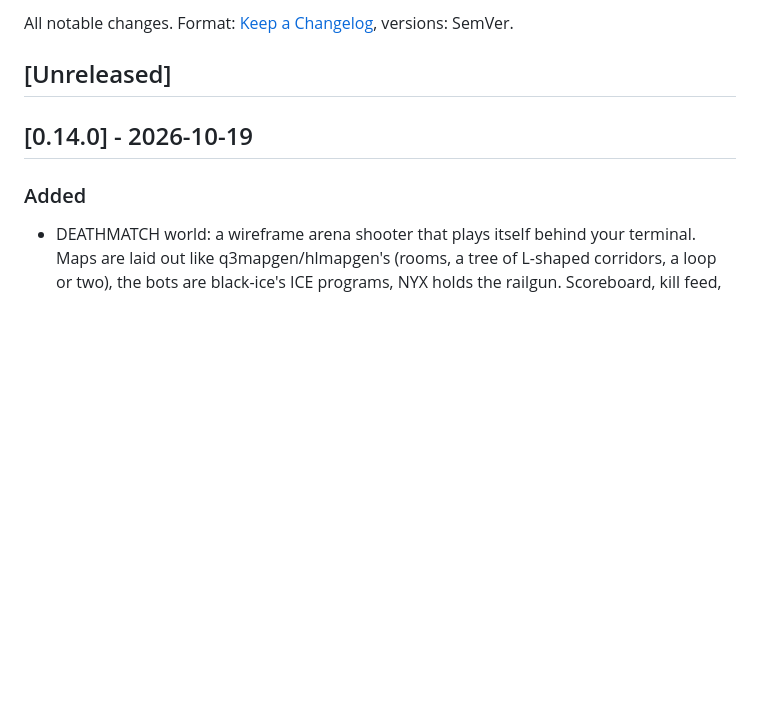
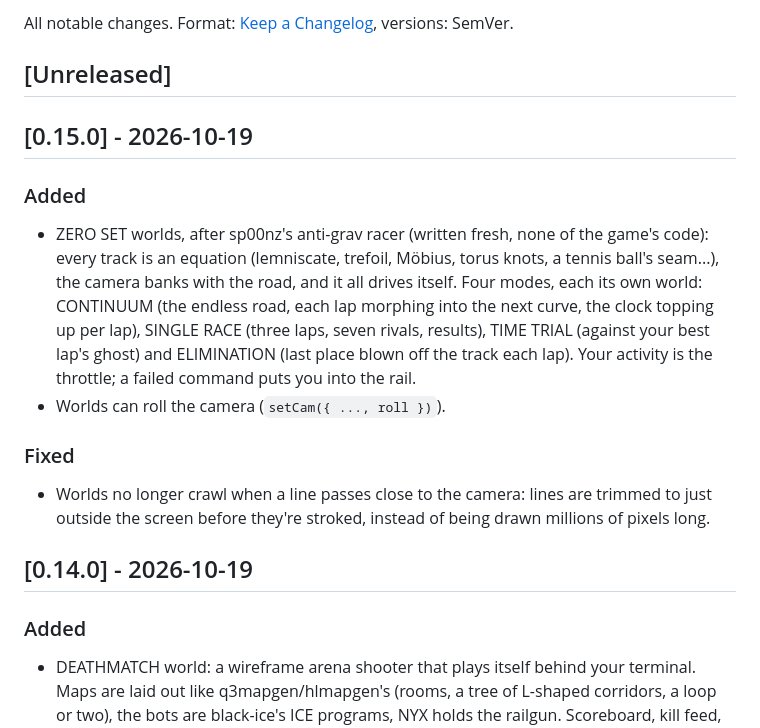
Before and after one commit to sp00nznet/gibson, a Markdown page: CHANGELOG.md, the part around the change. Drawn GitHub-style; blank space fills up the shorter version.

```diff
--- a/CHANGELOG.md
+++ b/CHANGELOG.md
@@ -3,6 +3,22 @@
 All notable changes. Format: [Keep a Changelog](https://keepachangelog.com), versions: SemVer.
 
 ## [Unreleased]
+
+## [0.15.0] - 2026-10-19
+
+### Added
+- ZERO SET worlds, after sp00nz's anti-grav racer (written fresh, none of the game's code): every
+  track is an equation (lemniscate, trefoil, Möbius, torus knots, a tennis ball's seam...), the
+  camera banks with the road, and it all drives itself. Four modes, each its own world:
+  CONTINUUM (the endless road, each lap morphing into the next curve, the clock topping up per
+  lap), SINGLE RACE (three laps, seven rivals, results), TIME TRIAL (against your best lap's
+  ghost) and ELIMINATION (last place blown off the track each lap). Your activity is the
+  throttle; a failed command puts you into the rail.
+- Worlds can roll the camera (`setCam({ ..., roll })`).
+
+### Fixed
+- Worlds no longer crawl when a line passes close to the camera: lines are trimmed to just
+  outside the screen before they're stroked, instead of being drawn millions of pixels long.
 
 ## [0.14.0] - 2026-10-19
 
```
Also changed, not shown: README.md (+3 -2 lines), docs/screenshots/zsrace.png (added), 7 other files.
